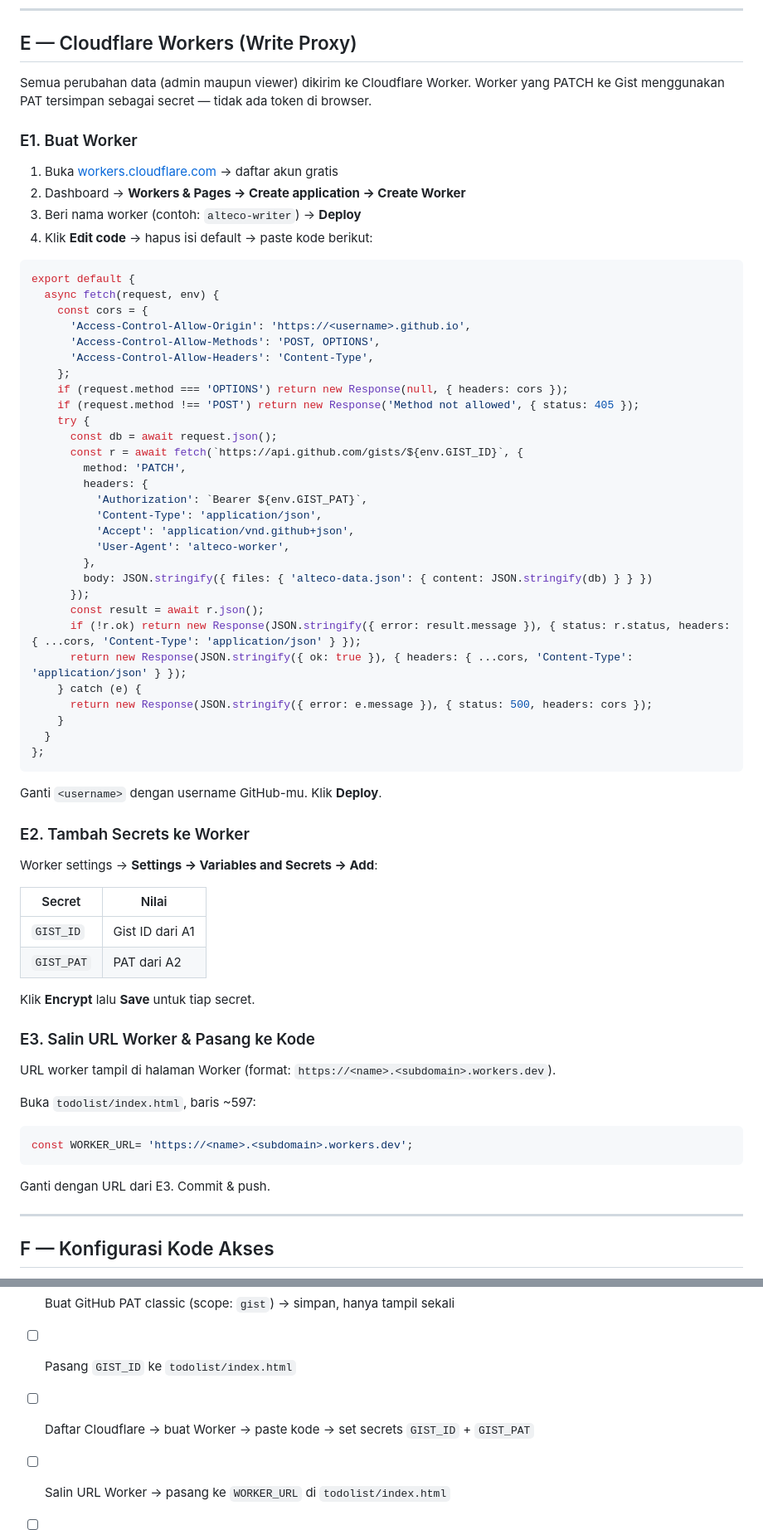
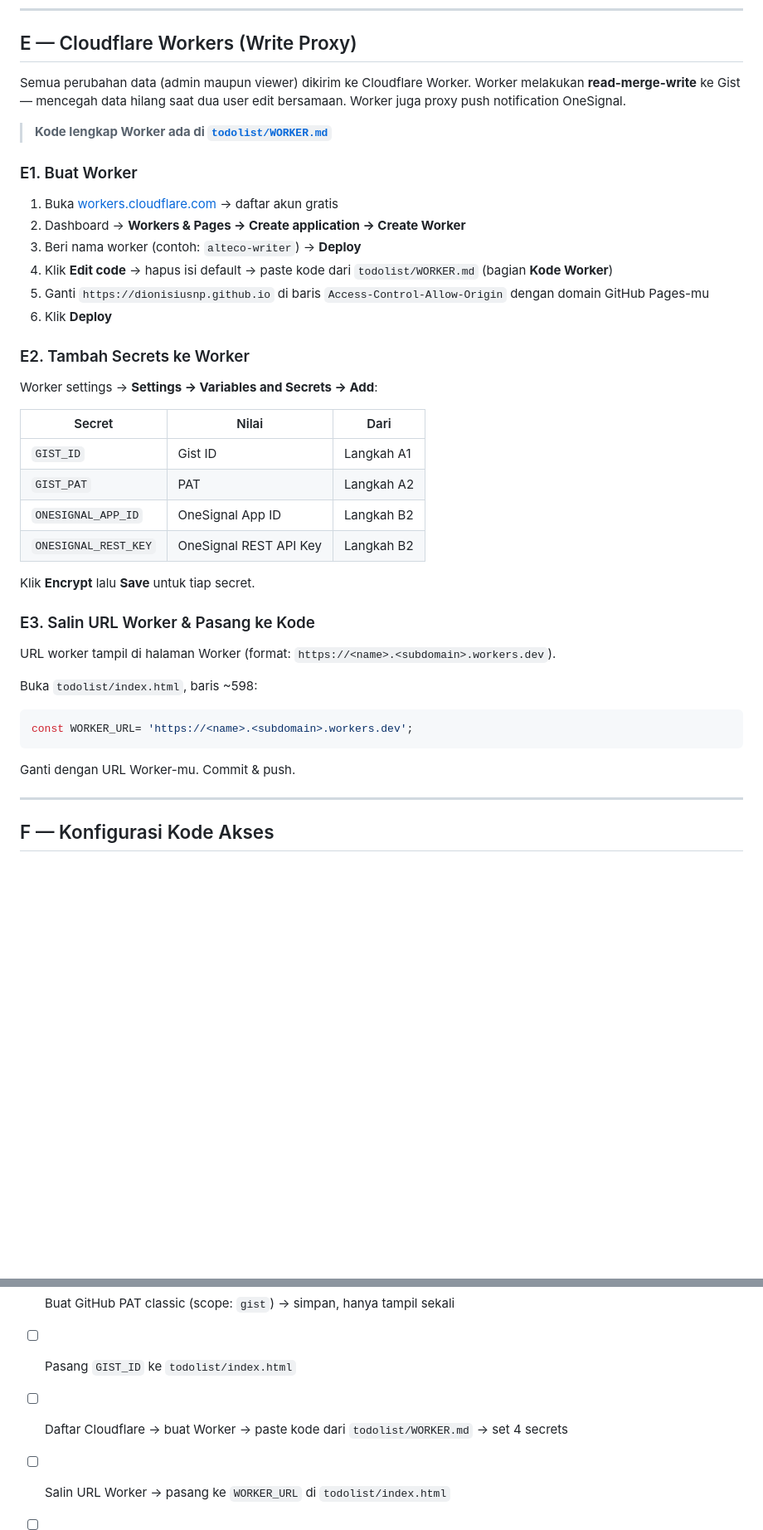
Before and after one commit to dionisiusnp/dionisiusnp.github.io, a Markdown page: README.md, 2 parts joined by grey strips. Shown at 83% size. Drawn GitHub-style; blank space fills up the shorter version.

````diff
--- a/README.md
+++ b/README.md
@@ -234,57 +234,29 @@ Centang `Force send` untuk kirim ulang semua acara aktif tanpa update `notifSent
 
 ## E — Cloudflare Workers (Write Proxy)
 
-Semua perubahan data (admin maupun viewer) dikirim ke Cloudflare Worker. Worker yang PATCH ke Gist menggunakan PAT tersimpan sebagai secret — tidak ada token di browser.
+Semua perubahan data (admin maupun viewer) dikirim ke Cloudflare Worker. Worker melakukan **read-merge-write** ke Gist — mencegah data hilang saat dua user edit bersamaan. Worker juga proxy push notification OneSignal.
+
+> **Kode lengkap Worker ada di [`todolist/WORKER.md`](todolist/WORKER.md)**
 
 ### E1. Buat Worker
 
 1. Buka [workers.cloudflare.com](https://workers.cloudflare.com) → daftar akun gratis
 2. Dashboard → **Workers & Pages → Create application → Create Worker**
 3. Beri nama worker (contoh: `alteco-writer`) → **Deploy**
-4. Klik **Edit code** → hapus isi default → paste kode berikut:
-
-```javascript
-export default {
-  async fetch(request, env) {
-    const cors = {
-      'Access-Control-Allow-Origin': 'https://<username>.github.io',
-      'Access-Control-Allow-Methods': 'POST, OPTIONS',
-      'Access-Control-Allow-Headers': 'Content-Type',
-    };
-    if (request.method === 'OPTIONS') return new Response(null, { headers: cors });
-    if (request.method !== 'POST') return new Response('Method not allowed', { status: 405 });
-    try {
-      const db = await request.json();
-      const r = await fetch(`https://api.github.com/gists/${env.GIST_ID}`, {
-        method: 'PATCH',
-        headers: {
-          'Authorization': `Bearer ${env.GIST_PAT}`,
-          'Content-Type': 'application/json',
-          'Accept': 'application/vnd.github+json',
-          'User-Agent': 'alteco-worker',
-        },
-        body: JSON.stringify({ files: { 'alteco-data.json': { content: JSON.stringify(db) } } })
-      });
-      const result = await r.json();
-      if (!r.ok) return new Response(JSON.stringify({ error: result.message }), { status: r.status, headers: { ...cors, 'Content-Type': 'application/json' } });
-      return new Response(JSON.stringify({ ok: true }), { headers: { ...cors, 'Content-Type': 'application/json' } });
-    } catch (e) {
-      return new Response(JSON.stringify({ error: e.message }), { status: 500, headers: cors });
-    }
-  }
-};
-```
-
-Ganti `<username>` dengan username GitHub-mu. Klik **Deploy**.
+4. Klik **Edit code** → hapus isi default → paste kode dari `todolist/WORKER.md` (bagian **Kode Worker**)
+5. Ganti `https://dionisiusnp.github.io` di baris `Access-Control-Allow-Origin` dengan domain GitHub Pages-mu
+6. Klik **Deploy**
 
 ### E2. Tambah Secrets ke Worker
 
 Worker settings → **Settings → Variables and Secrets → Add**:
 
-| Secret | Nilai |
-|--------|-------|
-| `GIST_ID` | Gist ID dari A1 |
-| `GIST_PAT` | PAT dari A2 |
+| Secret | Nilai | Dari |
+|--------|-------|------|
+| `GIST_ID` | Gist ID | Langkah A1 |
+| `GIST_PAT` | PAT | Langkah A2 |
+| `ONESIGNAL_APP_ID` | OneSignal App ID | Langkah B2 |
+| `ONESIGNAL_REST_KEY` | OneSignal REST API Key | Langkah B2 |
 
 Klik **Encrypt** lalu **Save** untuk tiap secret.
 
@@ -292,13 +264,13 @@ Klik **Encrypt** lalu **Save** untuk tiap secret.
 
 URL worker tampil di halaman Worker (format: `https://<name>.<subdomain>.workers.dev`).
 
-Buka `todolist/index.html`, baris ~597:
+Buka `todolist/index.html`, baris ~598:
 
 ```javascript
 const WORKER_URL= 'https://<name>.<subdomain>.workers.dev';
 ```
 
-Ganti dengan URL dari E3. Commit & push.
+Ganti dengan URL Worker-mu. Commit & push.
 
 ---
 
@@ -323,7 +295,7 @@ Ganti sesuai kebutuhan, commit & push.
 - [ ] Buat GitHub Gist dengan content awal (lihat A1) → salin Gist ID
 - [ ] Buat GitHub PAT classic (scope: `gist`) → simpan, hanya tampil sekali
 - [ ] Pasang `GIST_ID` ke `todolist/index.html`
-- [ ] Daftar Cloudflare → buat Worker → paste kode → set secrets `GIST_ID` + `GIST_PAT`
+- [ ] Daftar Cloudflare → buat Worker → paste kode dari `todolist/WORKER.md` → set 4 secrets
 - [ ] Salin URL Worker → pasang ke `WORKER_URL` di `todolist/index.html`
 - [ ] Daftar OneSignal → pasang `ONESIGNAL_APP_ID` ke `todolist/index.html`
 - [ ] Commit & push
````
Also changed, not shown: todolist/SETUP.md (+8 -36 lines), todolist/WORKER.md (added, +195 -0 lines).
